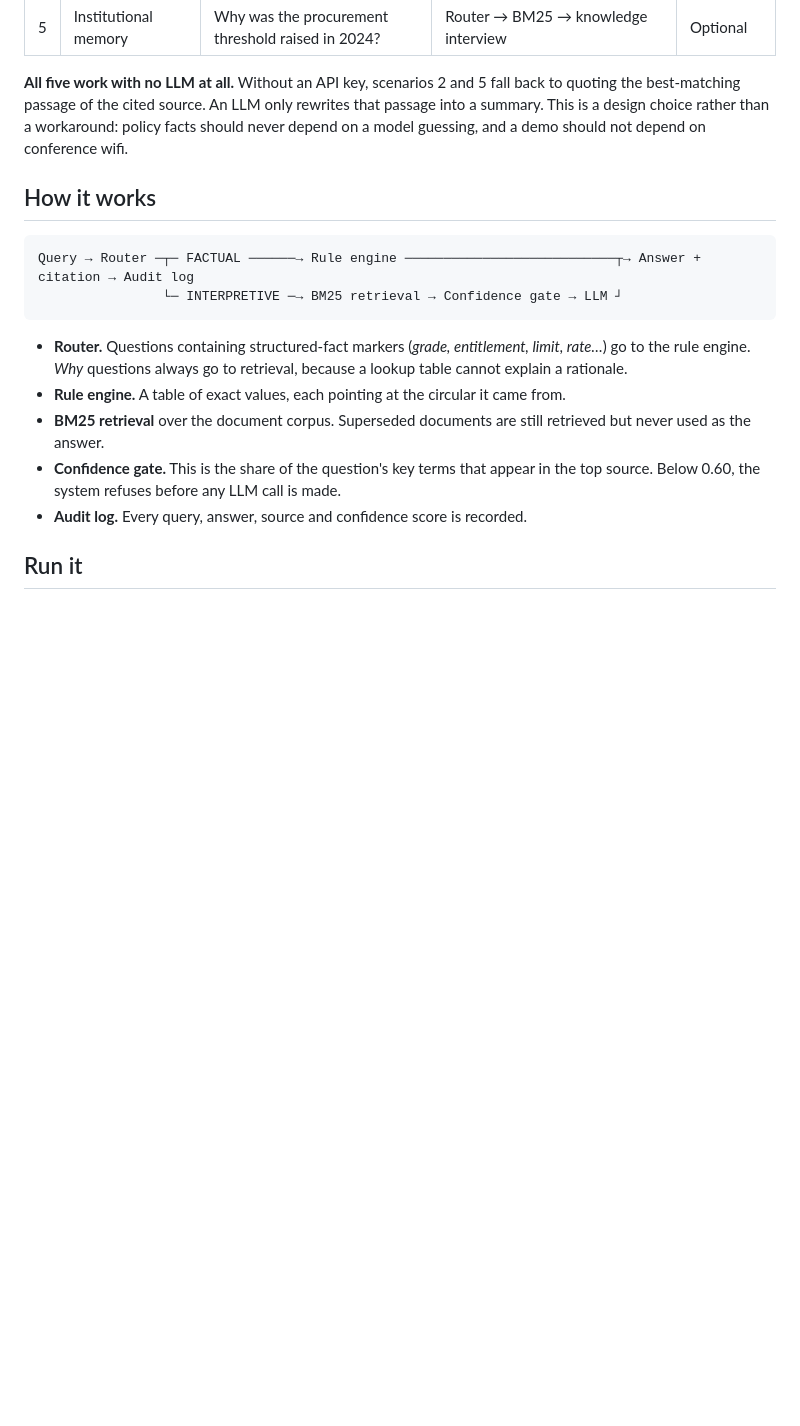
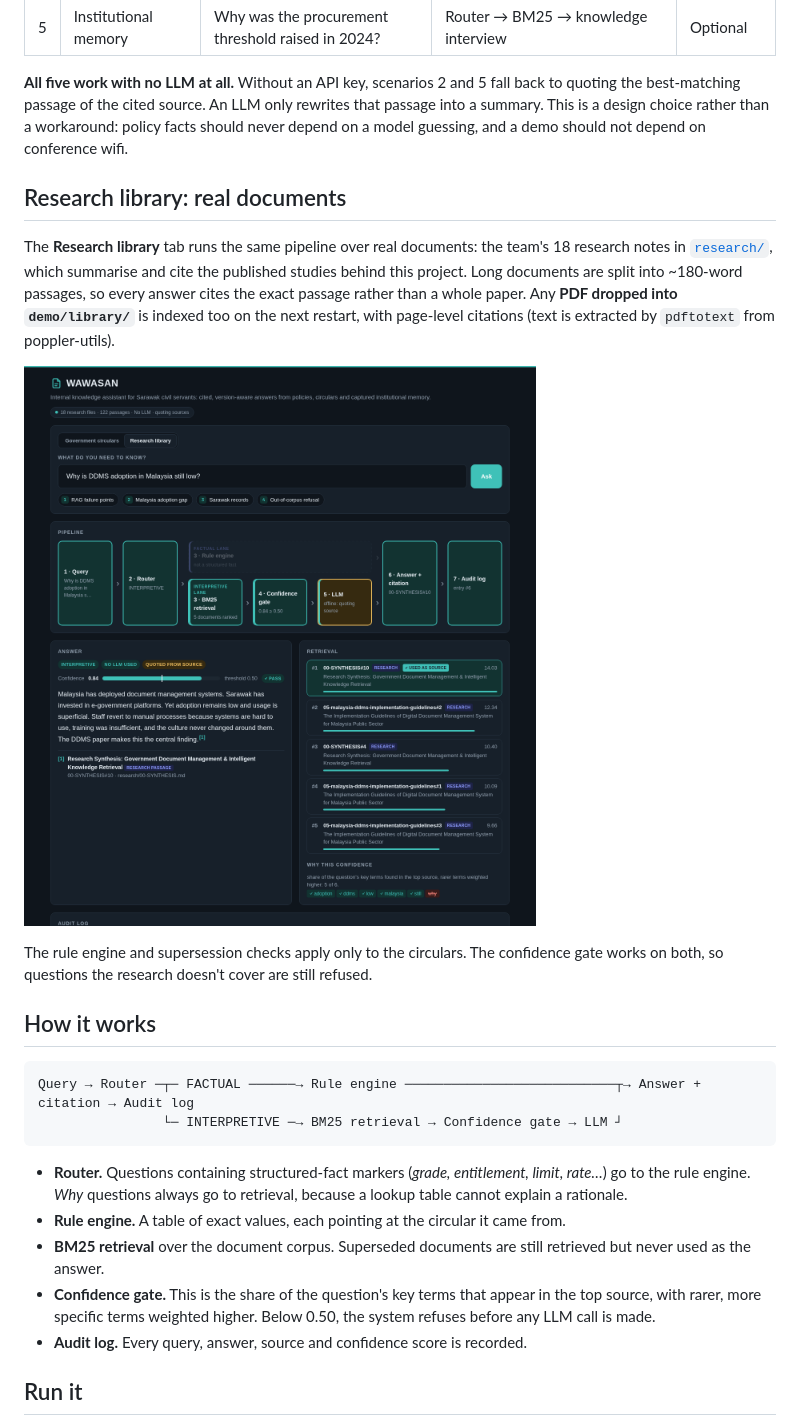
Before and after one commit to tojosenpai05/Mayao-Labs-AWS-Community-Day-Hackathon-2026-Submission, a Markdown page: README.md, the part around one of its changes. Drawn GitHub-style; pictures changed too: demo/screenshots/6-research-library.png (added); blank space fills up the shorter version.

````diff
--- a/README.md
+++ b/README.md
@@ -40,6 +40,14 @@ The other two scenarios are in [`demo/screenshots/`](demo/screenshots/).
 
 **All five work with no LLM at all.** Without an API key, scenarios 2 and 5 fall back to quoting the best-matching passage of the cited source. An LLM only rewrites that passage into a summary. This is a design choice rather than a workaround: policy facts should never depend on a model guessing, and a demo should not depend on conference wifi.
 
+## Research library: real documents
+
+The **Research library** tab runs the same pipeline over real documents: the team's 18 research notes in [`research/`](research/), which summarise and cite the published studies behind this project. Long documents are split into ~180-word passages, so every answer cites the exact passage rather than a whole paper. Any **PDF dropped into `demo/library/`** is indexed too on the next restart, with page-level citations (text is extracted by `pdftotext` from poppler-utils).
+
+![Research library](demo/screenshots/6-research-library.png)
+
+The rule engine and supersession checks apply only to the circulars. The confidence gate works on both, so questions the research doesn't cover are still refused.
+
 ## How it works
 
 ```
@@ -50,7 +58,7 @@ Query → Router ─┬─ FACTUAL ──────→ Rule engine ───
 - **Router.** Questions containing structured-fact markers (*grade, entitlement, limit, rate…*) go to the rule engine. *Why* questions always go to retrieval, because a lookup table cannot explain a rationale.
 - **Rule engine.** A table of exact values, each pointing at the circular it came from.
 - **BM25 retrieval** over the document corpus. Superseded documents are still retrieved but never used as the answer.
-- **Confidence gate.** This is the share of the question's key terms that appear in the top source. Below 0.60, the system refuses before any LLM call is made.
+- **Confidence gate.** This is the share of the question's key terms that appear in the top source, with rarer, more specific terms weighted higher. Below 0.50, the system refuses before any LLM call is made.
 - **Audit log.** Every query, answer, source and confidence score is recorded.
 
 ## Run it
````
Also changed, not shown: other parts of README.md (+1 -1 lines), .ai-agents-readme/context.md (+1 -1 lines), PIPELINE-FULL.md (+5 -3 lines), demo/screenshots/1-deterministic-fact.png, demo/screenshots/2-cited-answer.png, demo/screenshots/3-out-of-corpus-refusal.png, demo/screenshots/4-version-supersession.png, demo/screenshots/5-institutional-memory.png, 3 other files.
